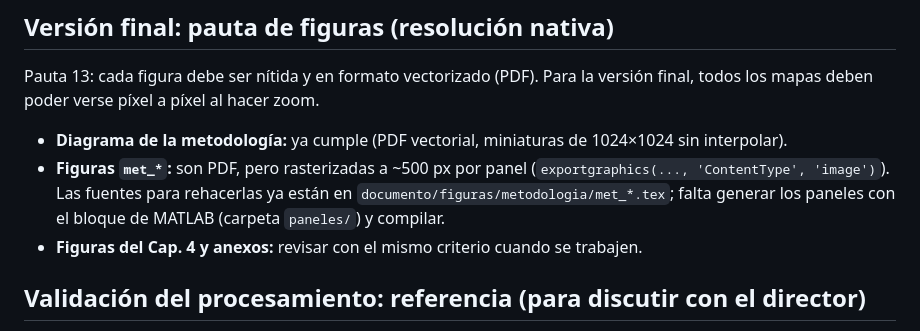
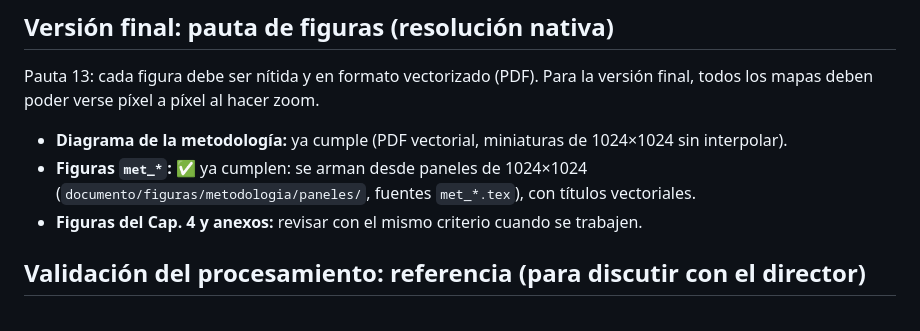
Before and after one commit to Sergio-Colmenares/Tesis, a Markdown page: notas/pendientes_seccion_3_1.md, the part around the change. GitHub-like rendering.

Commit message:
Pendientes: las figuras met_* ya cumplen la pauta de resolución
Co-Authored-By: Claude Opus 5.5 <noreply@anthropic.com>
Claude-Session: https://claude.ai/code/session_016ZWjRff9syV3PPc1qfyYwV

```diff
--- a/notas/pendientes_seccion_3_1.md
+++ b/notas/pendientes_seccion_3_1.md
@@ -25,7 +25,7 @@
 ## Versión final: pauta de figuras (resolución nativa)
 Pauta 13: cada figura debe ser nítida y en formato vectorizado (PDF). Para la versión final, todos los mapas deben poder verse píxel a píxel al hacer zoom.
 - **Diagrama de la metodología:** ya cumple (PDF vectorial, miniaturas de 1024×1024 sin interpolar).
-- **Figuras `met_*`:** son PDF, pero rasterizadas a ~500 px por panel (`exportgraphics(..., 'ContentType', 'image')`). Las fuentes para rehacerlas ya están en `documento/figuras/metodologia/met_*.tex`; falta generar los paneles con el bloque de MATLAB (carpeta `paneles/`) y compilar.
+- **Figuras `met_*`:** ✅ ya cumplen: se arman desde paneles de 1024×1024 (`documento/figuras/metodologia/paneles/`, fuentes `met_*.tex`), con títulos vectoriales.
 - **Figuras del Cap. 4 y anexos:** revisar con el mismo criterio cuando se trabajen.
 
 ## Validación del procesamiento: referencia (para discutir con el director)
```
